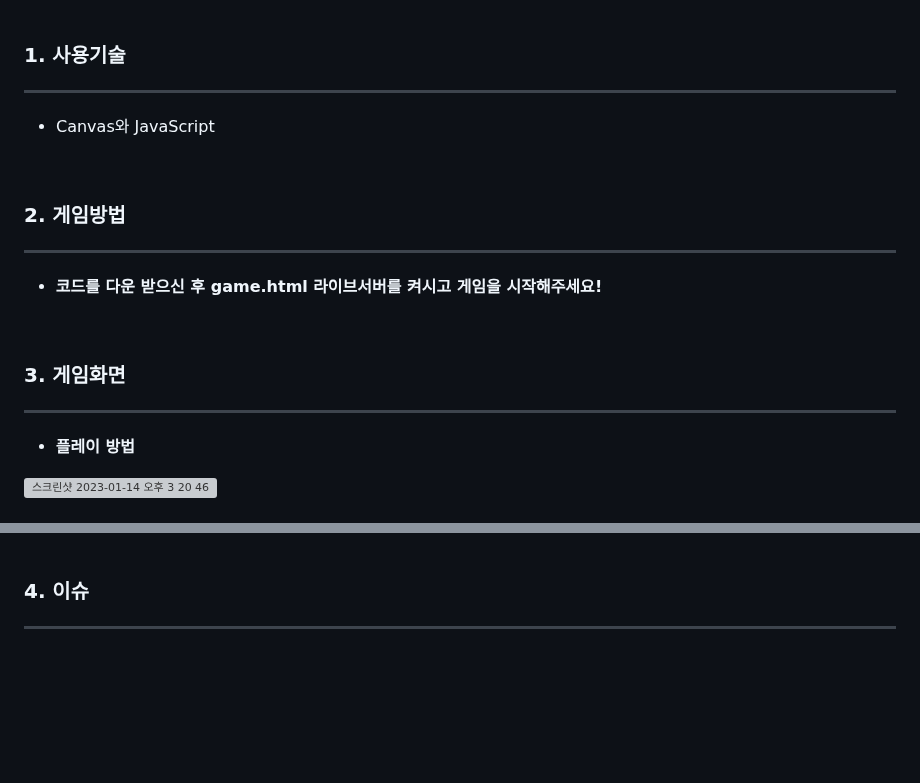
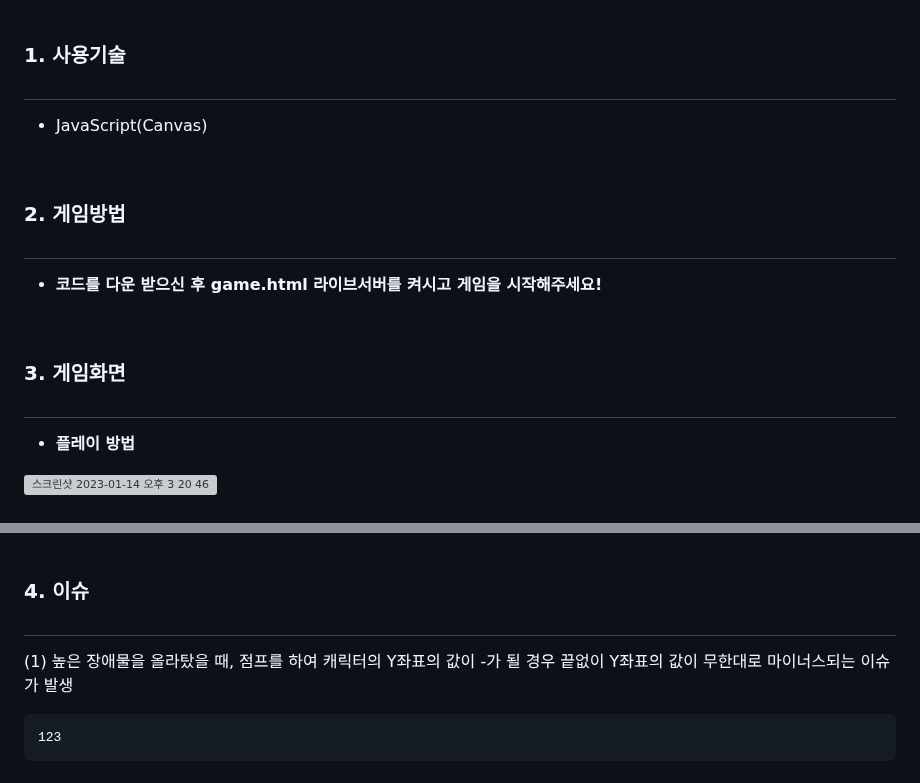
Before and after one commit to msss32/Team-Project---CookieRun, a Markdown page: README.md, 2 parts joined by grey strips. GitHub-like rendering; blank space fills up the shorter version; grey boxes are pictures that could not be loaded.

```diff
--- a/README.md
+++ b/README.md
@@ -9,19 +9,19 @@
 <br/>
 
 ### 1. 사용기술
------------------------
-- Canvas와 JavaScript
+#
+- JavaScript(Canvas)
 
 <br/>
 
 ### 2. 게임방법
-----------------------
+#
 - **코드를 다운 받으신 후 game.html 라이브서버를 켜시고 게임을 시작해주세요!**
 
 <br/>
 
 ### 3. 게임화면
-----------------------
+#
 
 - **플레이 방법**
 
@@ -169,4 +169,9 @@ function TopHurdle() {
 
 
 ### 4. 이슈
-----------------------
+#
+
+
+(1) 높은 장애물을 올라탔을 때, 점프를 하여 캐릭터의 Y좌표의 값이 -가 될 경우 끝없이 Y좌표의 값이 무한대로 마이너스되는 이슈가 발생
+
+    123
```
